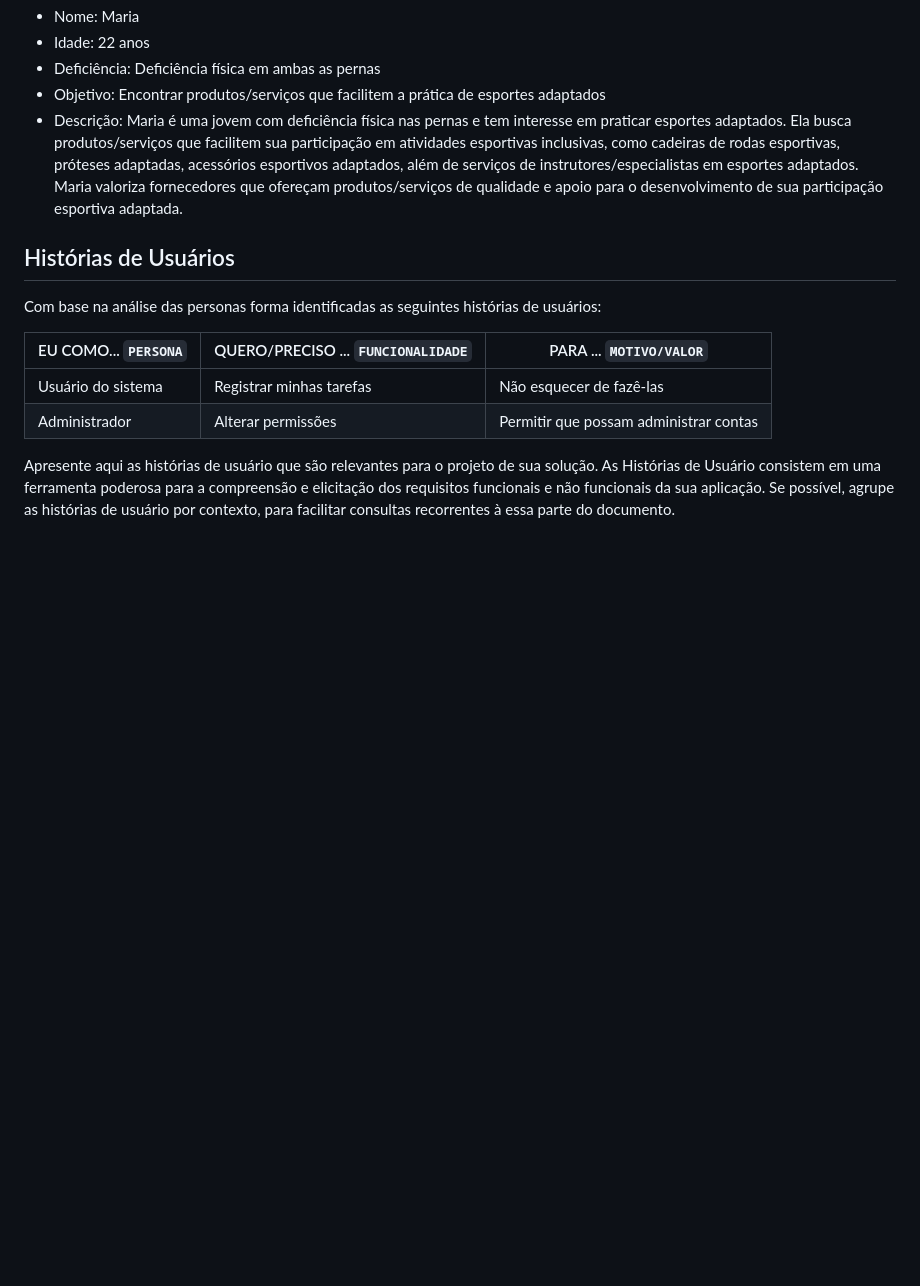
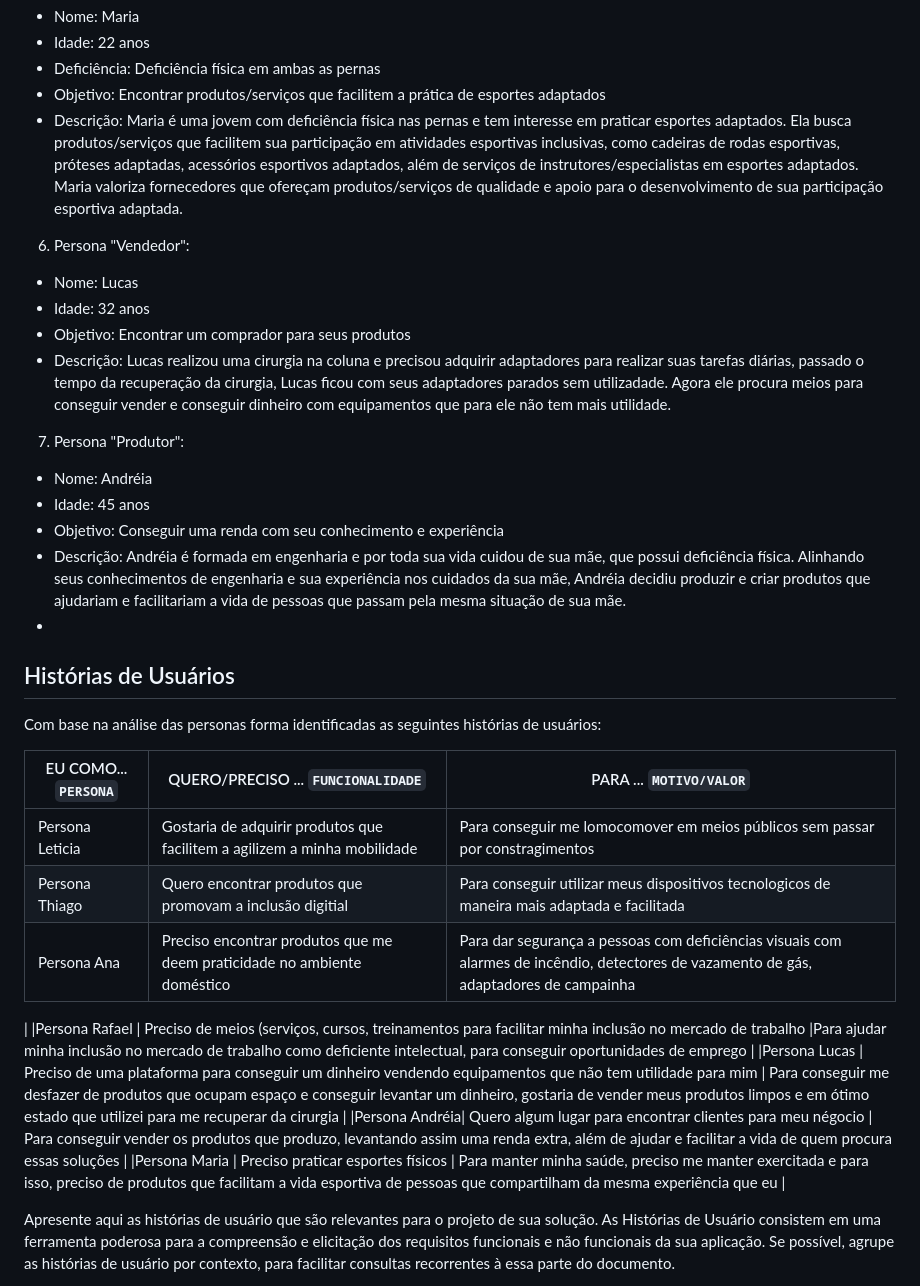
Before and after one commit to ICEI-PUC-Minas-PBR-SI/pbr-si-ads-2023-2-p1-tiaw-g4-pcdshop, a Markdown page: docs/especification.md, the part around the change. Drawn GitHub-style; blank space fills up the shorter version.

```diff
--- a/docs/especification.md
+++ b/docs/especification.md
@@ -44,14 +44,33 @@ Estruturação e organização: Github, Scrum, Figma
 - Objetivo: Encontrar produtos/serviços que facilitem a prática de esportes adaptados
 - Descrição: Maria é uma jovem com deficiência física nas pernas e tem interesse em praticar esportes adaptados. Ela busca produtos/serviços que facilitem sua participação em atividades esportivas inclusivas, como cadeiras de rodas esportivas, próteses adaptadas, acessórios esportivos adaptados, além de serviços de instrutores/especialistas em esportes adaptados. Maria valoriza fornecedores que ofereçam produtos/serviços de qualidade e apoio para o desenvolvimento de sua participação esportiva adaptada.
 
+6. Persona "Vendedor":
+- Nome: Lucas
+- Idade: 32 anos
+- Objetivo: Encontrar um comprador para seus produtos
+- Descrição: Lucas realizou uma cirurgia na coluna e precisou adquirir adaptadores para realizar suas tarefas diárias, passado o tempo da recuperação da cirurgia, Lucas ficou com seus adaptadores parados sem utilizadade. Agora ele procura meios para conseguir vender e conseguir dinheiro com equipamentos que para ele não tem mais utilidade.
+
+7. Persona "Produtor":
+- Nome: Andréia
+- Idade: 45 anos
+- Objetivo: Conseguir uma renda com seu conhecimento e experiência
+- Descrição: Andréia é formada em engenharia e por toda sua vida cuidou de sua mãe, que possui deficiência física. Alinhando seus conhecimentos de engenharia e sua experiência nos cuidados da sua mãe, Andréia decidiu produzir e criar produtos que ajudariam e facilitariam a vida de pessoas que passam pela mesma situação de sua mãe.
+-
 ## Histórias de Usuários
 
 Com base na análise das personas forma identificadas as seguintes histórias de usuários:
 
 |EU COMO... `PERSONA`| QUERO/PRECISO ... `FUNCIONALIDADE` |PARA ... `MOTIVO/VALOR`                 |
 |--------------------|------------------------------------|----------------------------------------|
-|Usuário do sistema  | Registrar minhas tarefas           | Não esquecer de fazê-las               |
-|Administrador       | Alterar permissões                 | Permitir que possam administrar contas |
+|Persona Leticia  | Gostaria de adquirir produtos que facilitem a agilizem a minha mobilidade | Para conseguir me lomocomover em meios públicos sem passar por constragimentos  |
+|Persona Thiago   | Quero encontrar produtos que promovam a inclusão digitial | Para conseguir utilizar meus dispositivos tecnologicos de maneira mais adaptada e facilitada |
+|Persona Ana      | Preciso encontrar produtos que me deem praticidade no ambiente doméstico | Para dar segurança a pessoas com deficiências visuais com alarmes de incêndio, detectores de vazamento de gás, adaptadores de campainha |
+|
+|Persona Rafael   | Preciso de meios (serviços, cursos, treinamentos para facilitar minha inclusão no mercado de trabalho |Para ajudar minha inclusão no mercado de trabalho como deficiente intelectual, para conseguir oportunidades de emprego |
+|Persona Lucas |  Preciso de uma plataforma para conseguir um dinheiro vendendo equipamentos que não tem utilidade para mim | Para conseguir me desfazer de produtos que ocupam espaço e conseguir levantar um dinheiro, gostaria de vender meus produtos limpos e em ótimo estado que utilizei para me recuperar da cirurgia |
+|Persona Andréia| Quero algum lugar para encontrar clientes para meu négocio | Para conseguir vender os produtos que produzo, levantando assim uma renda extra, além de ajudar e facilitar a vida de quem procura essas soluções |
+|Persona Maria | Preciso praticar esportes físicos | Para manter minha saúde, preciso me manter exercitada e para isso, preciso de produtos que facilitam a vida esportiva de pessoas que compartilham da mesma experiência que eu |
+
 
 Apresente aqui as histórias de usuário que são relevantes para o projeto de sua solução. As Histórias de Usuário consistem em uma ferramenta poderosa para a compreensão e elicitação dos requisitos funcionais e não funcionais da sua aplicação. Se possível, agrupe as histórias de usuário por contexto, para facilitar consultas recorrentes à essa parte do documento.
 
```
